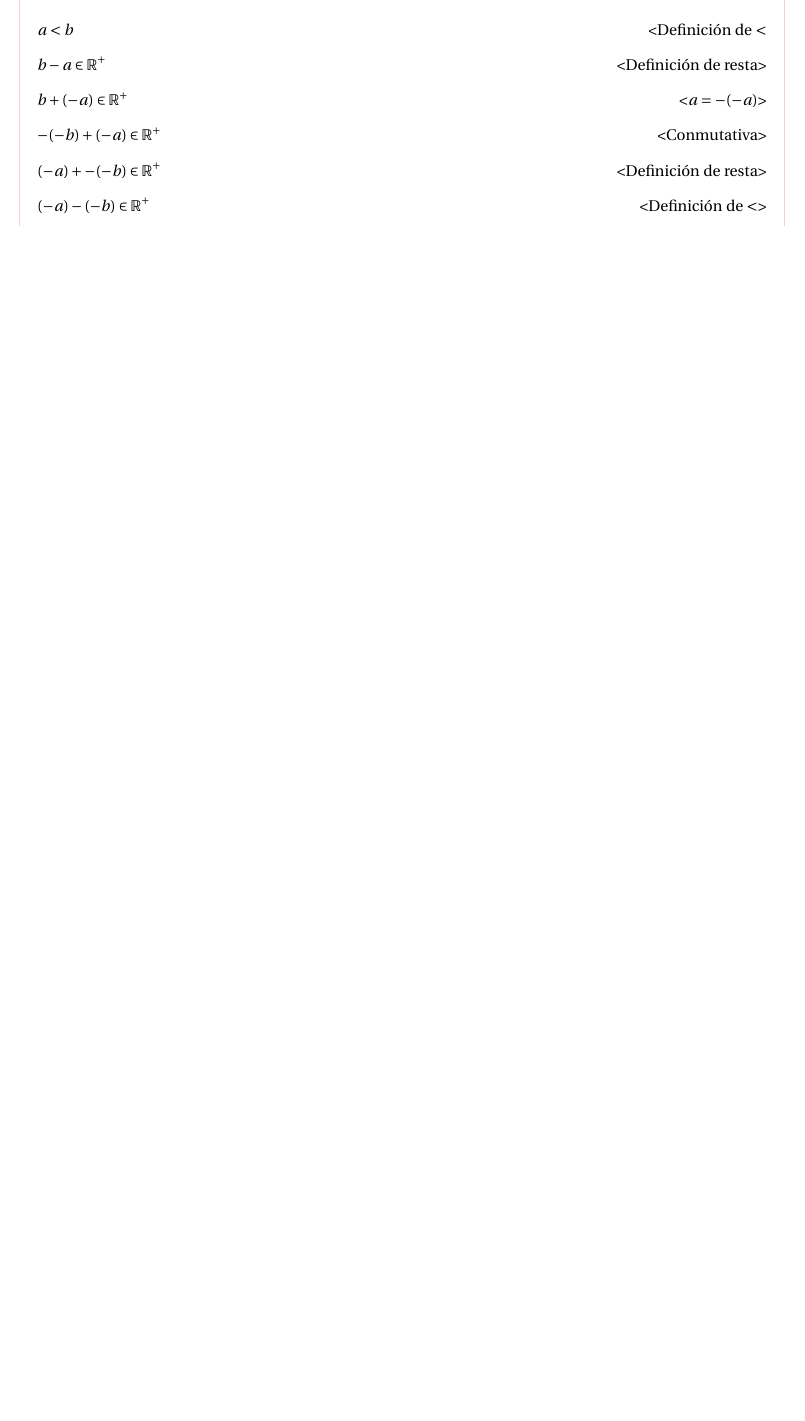
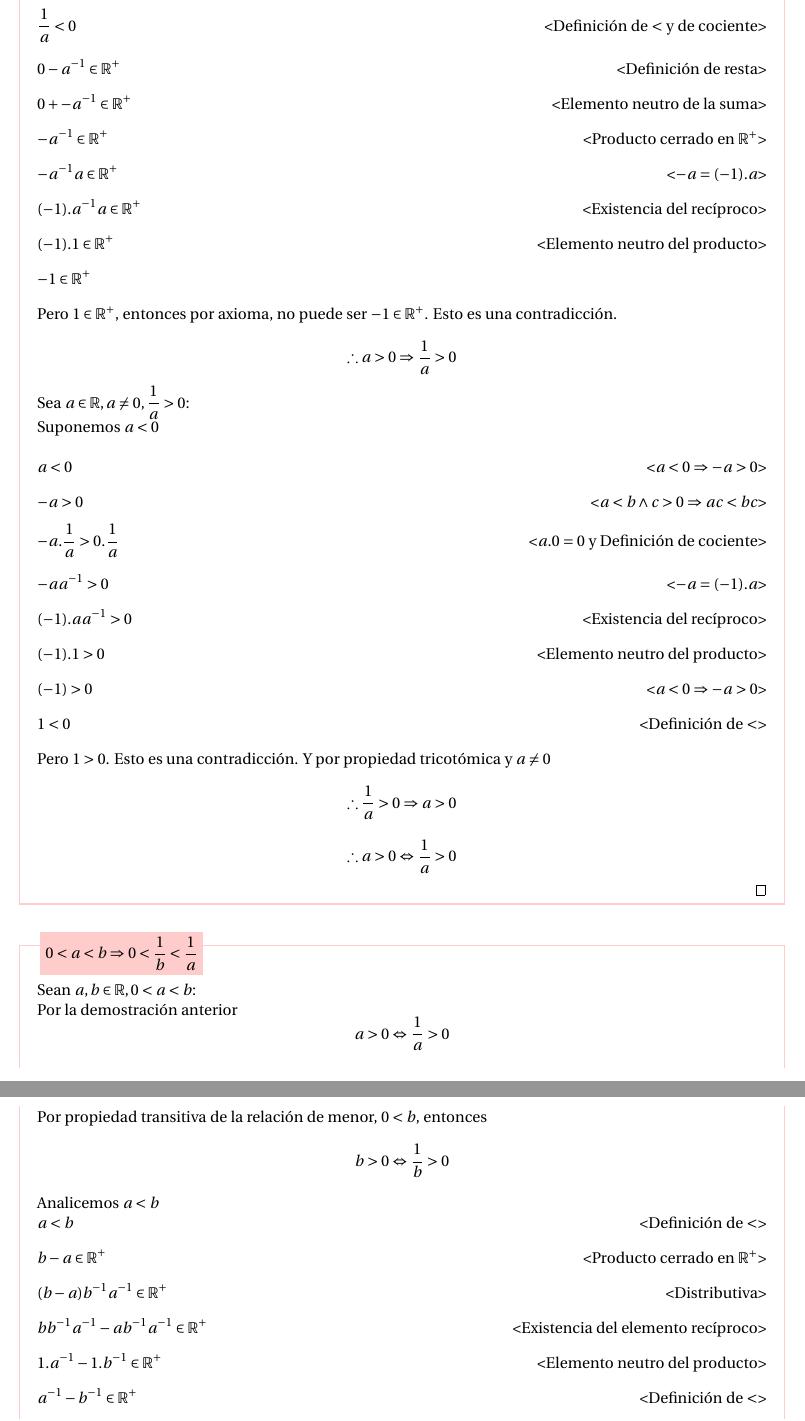
Before and after one commit to IkerCanut/LCC, a LaTeX document (1 Año 1 Cuatrimestre/Analisis Matematico 1/Practica/AM1-ECEN-2020-Practica1_Respuestas.tex): part of page 13 of 13 before the commit and two parts of pages 15 and 16 of 16 after it, the two joined at a grey line, cut at the place of the change, the shorter picture padded with empty space. The pictures show the PDF file 1 Año 1 Cuatrimestre/Analisis Matematico 1/Practica/AM1-ECEN-2020-Practica1_Respuestas.pdf that the author committed with the source.

Commit message:
terminados teoremas de orden

```diff
--- a/1 Año 1 Cuatrimestre/Analisis Matematico 1/Practica/AM1-ECEN-2020-Practica1_Respuestas.tex
+++ b/1 Año 1 Cuatrimestre/Analisis Matematico 1/Practica/AM1-ECEN-2020-Practica1_Respuestas.tex
@@ -493,4 +493,8 @@ Como llamamos a los números en $\R^+$ positivos, a sus opuestos los llamaremos
 	\lreqn{-b < -a}{}
 \end{prf}
 
-\begin{prf}[$ab > 0 \Leftrightarrow a,b \in \R^+ \lor (-a),(-b) \in \R^+)$]{}
+\begin{prf}[$ab > 0 \Leftrightarrow a,b \in \R^+ \lor -a,-b \in \R^+$]{}
+	Sean $a,b \in \R, ab > 0$:\\
+	Asumo $a \in \R^+, -b \in \R^+$. Por axioma
+	$$ a(-b) \in \R^+$$
+	$$ -ab \in \R^+$$
@@ -496,0 +505,12 @@ Como llamamos a los números en $\R^+$ positivos, a sus opuestos los llamaremos
+	$$ab > 0 \Rightarrow a,b \in \R^+ \lor -a,-b \in \R^+$$
+	Sean $a,b \in \R^+$
+
+	\lreqn{a,b \in \R^+}{<Producto cerrado en $\R^+$>}
+	\lreqn{ab \in \R^+}{<$a > 0 \Leftrightarrow a \in \R^+$>}
+	\lreqn{ab > 0}{}
+	Sean $-a,-b \in \R^+$
+
+	\lreqn{-a,-b \in \R^+}{<Producto cerrado en $\R^+$>}
+	\lreqn{(-a)(-b) \in \R^+}{<$a > 0 \Leftrightarrow a \in \R^+$>}
+	\lreqn{(-a)(-b) > 0}{<$ab = (-a)(-b)$}
+	\lreqn{ab > 0}{}
@@ -497,2 +521,7 @@ Como llamamos a los números en $\R^+$ positivos, a sus opuestos los llamaremos
 \end{prf}
 
+\begin{prf}[$ab < 0 \Leftrightarrow a,-b \in \R^+ \lor -a,b \in \R^+$]{}
+	Sean $a,b \in \R, ab < 0$:\\
+	$ab < 0$ implica que $-ab \in \R^+$\\
+	Asumo $a \in \R^+, b \in \R^+$. Por axioma
+	$$ab \in \R^+$$
@@ -499,3 +531,74 @@ Como llamamos a los números en $\R^+$ positivos, a sus opuestos los llamaremos
+	$$(-a)(-b) \in \R^+$$
+	Por $ab = (-a)(-b)$
+	$$ab \in \R^+$$
+	Pero como $-ab \in \R^+$ entonces no puede ser $ab \in \R^+$.
+	Esto es una contradicción con la suposición de que $-a \in \R^+, -b \in \R^+$.\\
 
+	$$ab < 0 \Rightarrow a,-b \in \R^+ \lor -a,b \in \R^+$$
+	Sean $a,-b \in \R^+$
 
+	\lreqn{a,-b \in \R^+}{<Producto cerrado en $\R^+$>}
+	\lreqn{a(-b) \in \R^+}{<$-ab = a(-b)$>}
+	\lreqn{-ab \in \R^+}{<Elemento neutro de la suma>}
+	\lreqn{0 + -ab \in \R^+}{<Definición de resta>}
+	\lreqn{0 - ab \in \R^+}{<Definición de $<$>}
+	\lreqn{ab < 0}{}
+	Análogamente se demuestra para el caso $-a,b$, pues $(-a)b = a(-b)$.
+	Por lo tanto
+	$$a,-b \in \R^+ \lor a,-b \in \R^+ \Rightarrow ab < 0$$
+	Finalmente
+	$$\therefore ab < 0 \Leftrightarrow a,-b \in \R^+ \lor a,-b \in \R^+$$
+\end{prf}
+
+\begin{prf}[$a > 0 \Leftrightarrow \dfrac{1}{a} > 0$]{}
+	Sea $a \in \R, a > 0$:\\
+	Suponemos $\dfrac{1}{a} < 0$\\
+
+	\lreqn{\dfrac{1}{a} < 0}{<Definición de $<$ y de cociente>}
+	\lreqn{0 - a^{-1} \in \R^+}{<Definición de resta>}
+	\lreqn{0 + -a^{-1} \in \R^+}{<Elemento neutro de la suma>}
+	\lreqn{-a^{-1} \in \R^+}{<Producto cerrado en $\R^+$>}
+	\lreqn{-a^{-1}a \in \R^+}{<$-a = (-1).a$>}
+	\lreqn{(-1).a^{-1}a \in \R^+}{<Existencia del recíproco>}
+	\lreqn{(-1).1 \in \R^+}{<Elemento neutro del producto>}
+	\lreqn{-1 \in \R^+}{}
+	Pero $1 \in \R^+$, entonces por axioma, no puede ser $-1 \in \R^+$.
+	Esto es una contradicción.
+
+	$$\therefore a > 0 \Rightarrow \dfrac{1}{a} > 0$$
+	Sea $a \in \R, a \neq 0, \dfrac{1}{a} > 0$:\\
+	Suponemos $a < 0$\\
+
+	\lreqn{a < 0}{<$a < 0 \Rightarrow -a > 0$>}
+	\lreqn{-a > 0}{<$a < b \land c > 0 \Rightarrow ac < bc$>}
+	\lreqn{-a.\dfrac{1}{a} > 0.\dfrac{1}{a}}{<$a.0 = 0$ y Definición de cociente>}
+	\lreqn{-aa^{-1} > 0}{<$-a = (-1).a$>}
+	\lreqn{(-1).aa^{-1} > 0}{<Existencia del recíproco>}
+	\lreqn{(-1).1 > 0}{<Elemento neutro del producto>}
+	\lreqn{(-1) > 0}{<$a < 0 \Rightarrow -a > 0$>}
+	\lreqn{1 < 0}{<Definición de $<$>}
+	Pero $1 > 0$. Esto es una contradicción. Y por propiedad tricotómica y $a \neq 0$
+
+	$$\therefore \dfrac{1}{a} > 0 \Rightarrow a > 0$$
+
+	$$\therefore a > 0 \Leftrightarrow \dfrac{1}{a} > 0$$
+\end{prf}
+
+\begin{prf}[$0 < a < b \Rightarrow 0 < \dfrac{1}{b} < \dfrac{1}{a}$]{}
+	Sean $a,b \in \R, 0 < a < b$:\\
+	Por la demostración anterior
+	$$a > 0 \Leftrightarrow \dfrac{1}{a} > 0$$
+	Por propiedad transitiva de la relación de menor, $0 < b$, entonces
+	$$b > 0 \Leftrightarrow \dfrac{1}{b} > 0$$
+	Analicemos $a < b$\\
+	\lreqn{a < b}{<Definición de $<$>}
+	\lreqn{b - a \in \R^+}{<Producto cerrado en $\R^+$>}
+	\lreqn{(b - a)b^{-1}a^{-1} \in \R^+}{<Distributiva>}
+	\lreqn{bb^{-1}a^{-1} - ab^{-1}a^{-1} \in \R^+}{<Existencia del elemento recíproco>}
+	\lreqn{1.a^{-1} - 1.b^{-1} \in \R^+}{<Elemento neutro del producto>}
+	\lreqn{a^{-1} - b^{-1} \in \R^+}{<Definición de $<$>}
+	\lreqn{b^{-1} < a^{-1}}{<Definición de cociente>}
+	\lreqn{\dfrac{1}{b} < \dfrac{1}{a}}{}
+	$$0 < a < b \Rightarrow 0 < \dfrac{1}{b} < \dfrac{1}{a}$$
+\end{prf}
 \end{document}
```
Also changed, not shown: 1 Año 1 Cuatrimestre/Analisis Matematico 1/Practica/AM1-ECEN-2020-Practica1_Respuestas.pdf, 1 Año 1 Cuatrimestre/Analisis Matematico 1/Practica/AM1-ECEN-2020-Practica1_Respuestas.tex (11 more changed lines).
